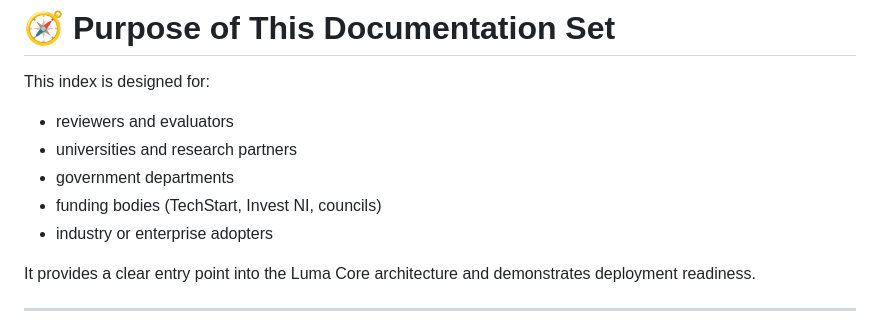
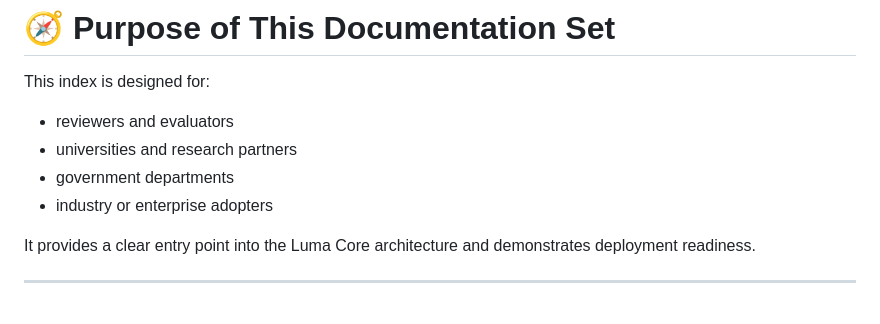
Before and after one commit to verimesh/luma-core-demo, a Markdown page: docs/README.md, the part around the change. GitHub-like rendering.

Commit message:
documentation refinement

```diff
--- a/docs/README.md
+++ b/docs/README.md
@@ -79,7 +79,6 @@ This index is designed for:
 - reviewers and evaluators
 - universities and research partners
 - government departments
-- funding bodies (TechStart, Invest NI, councils)
 - industry or enterprise adopters
 
 It provides a clear entry point into the Luma Core architecture and demonstrates deployment readiness.
```
